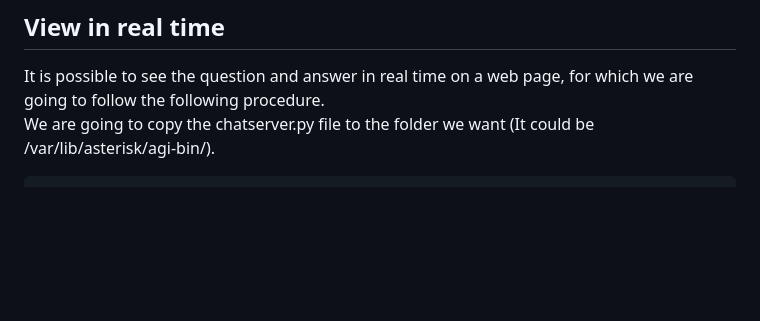
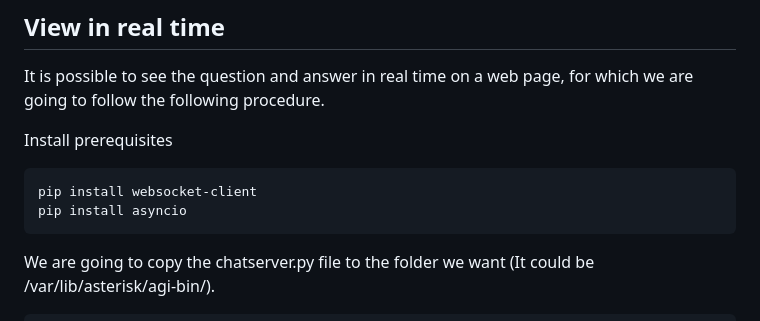
Before and after one commit to VitalPBX/vitalpbx_agent_ai, a Markdown page: README.md, the part around the change. Drawn GitHub-style; blank space fills up the shorter version.

```diff
--- a/README.md
+++ b/README.md
@@ -102,6 +102,13 @@ To ask ChatGPT-Embedded questions: Dial *888 for English or *889 for Spanish
 
 ## View in real time
 It is possible to see the question and answer in real time on a web page, for which we are going to follow the following procedure.<br>
+
+Install prerequisites
+<pre>
+pip install websocket-client
+pip install asyncio
+</pre>
+
 We are going to copy the chatserver.py file to the folder we want (It could be /var/lib/asterisk/agi-bin/).
 <pre>
   cd /var/lib/asterisk/agi-bin/
```
